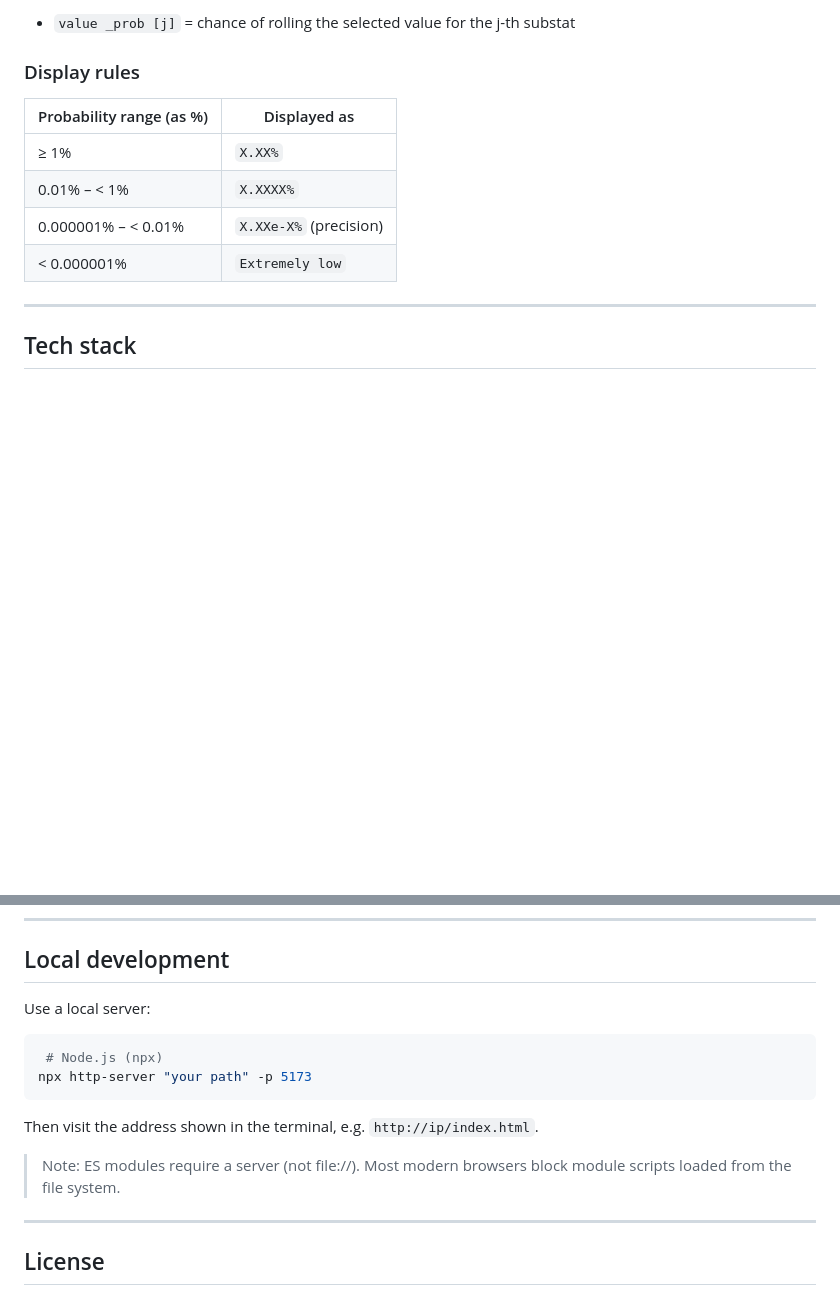
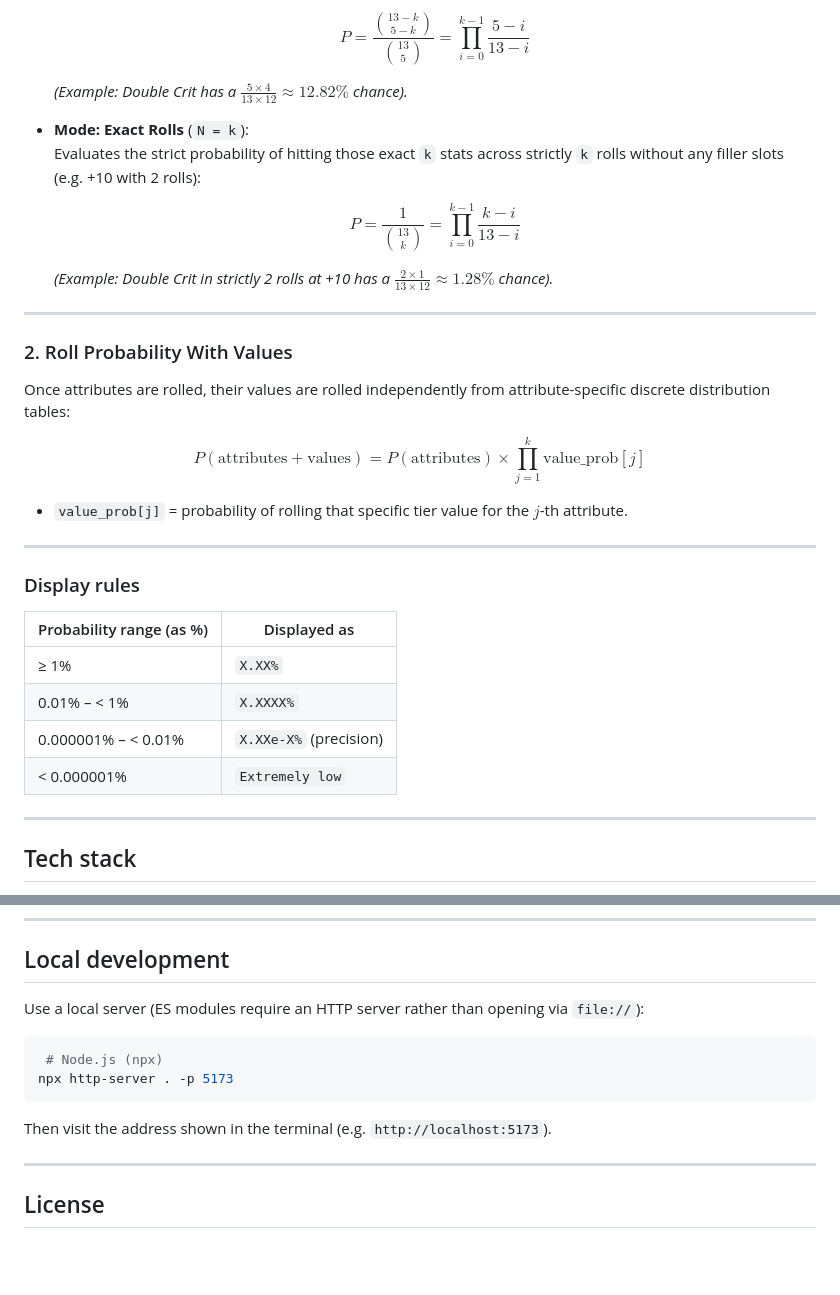
Before and after one commit to Johnypier/Echo-Roll-Potential, a Markdown page: README.md, 2 parts joined by grey strips. Rendered like a GitHub page; blank space fills up the shorter version.

````diff
--- a/README.md
+++ b/README.md
@@ -79,14 +77,35 @@ P(\text{attributes}) \times \prod_{j=1}^{k} \text{value\_prob}[j]
 
-- `value _prob [j]` = chance of rolling the selected value for the j-th substat
+  $$P = \frac{\binom{13 - k}{5 - k}}{\binom{13}{5}} = \prod_{i=0}^{k-1} \frac{5 - i}{13 - i}$$
+
+  _(Example: Double Crit has a $\frac{5 \times 4}{13 \times 12} \approx 12.82\%$ chance)._
+
+- **Mode: Exact Rolls** (`N = k`):
+  Evaluates the strict probability of hitting those exact `k` stats across strictly `k` rolls without any filler slots (e.g. +10 with 2 rolls):
+
+  $$P = \frac{1}{\binom{13}{k}} = \prod_{i=0}^{k-1} \frac{k - i}{13 - i}$$
+
+  _(Example: Double Crit in strictly 2 rolls at +10 has a $\frac{2 \times 1}{13 \times 12} \approx 1.28\%$ chance)._
+
+---
+
+### 2. Roll Probability With Values
+
+Once attributes are rolled, their values are rolled independently from attribute-specific discrete distribution tables:
+
+$$P(\text{attributes} + \text{values}) = P(\text{attributes}) \times \prod_{j=1}^{k} \text{value\_prob}[j]$$
+
+- `value_prob[j]` = probability of rolling that specific tier value for the $j$-th attribute.
+
+---
 
 ### Display rules
 
-| Probability range (as %) | Displayed as          |
-|--------------------------|-----------------------|
-| ≥ 1%                     | `X.XX%`               |
-| 0.01% – < 1%             | `X.XXXX%`             |
-| 0.000001% – < 0.01%      | `X.XXe-X%` (precision)|
-| < 0.000001%              | `Extremely low`       |
+| Probability range (as %) | Displayed as           |
+| ------------------------ | ---------------------- |
+| ≥ 1%                     | `X.XX%`                |
+| 0.01% – < 1%             | `X.XXXX%`              |
+| 0.000001% – < 0.01%      | `X.XXe-X%` (precision) |
+| < 0.000001%              | `Extremely low`        |
 
 ---
 
@@ -102,16 +121,14 @@ P(\text{attributes}) \times \prod_{j=1}^{k} \text{value\_prob}[j]
 
 ## Local development
 
-Use a local server:
+Use a local server (ES modules require an HTTP server rather than opening via `file://`):
 
 ```bash
  # Node.js (npx)
-npx http-server "your path" -p 5173
+npx http-server . -p 5173
 ```
 
-Then visit the address shown in the terminal, e.g. `http://ip/index.html`.
-
->Note: ES modules require a server (not file://). Most modern browsers block module scripts loaded from the file system.
+Then visit the address shown in the terminal (e.g. `http://localhost:5173`).
 
 ---
 
````
Also changed, not shown: other parts of README.md (+37 -39 lines).
